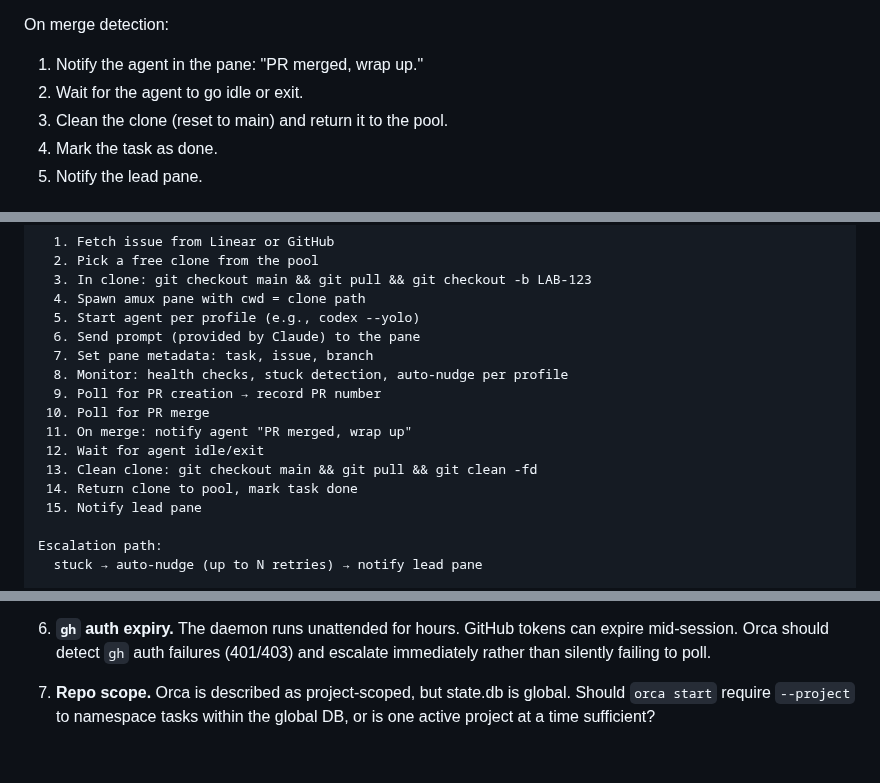
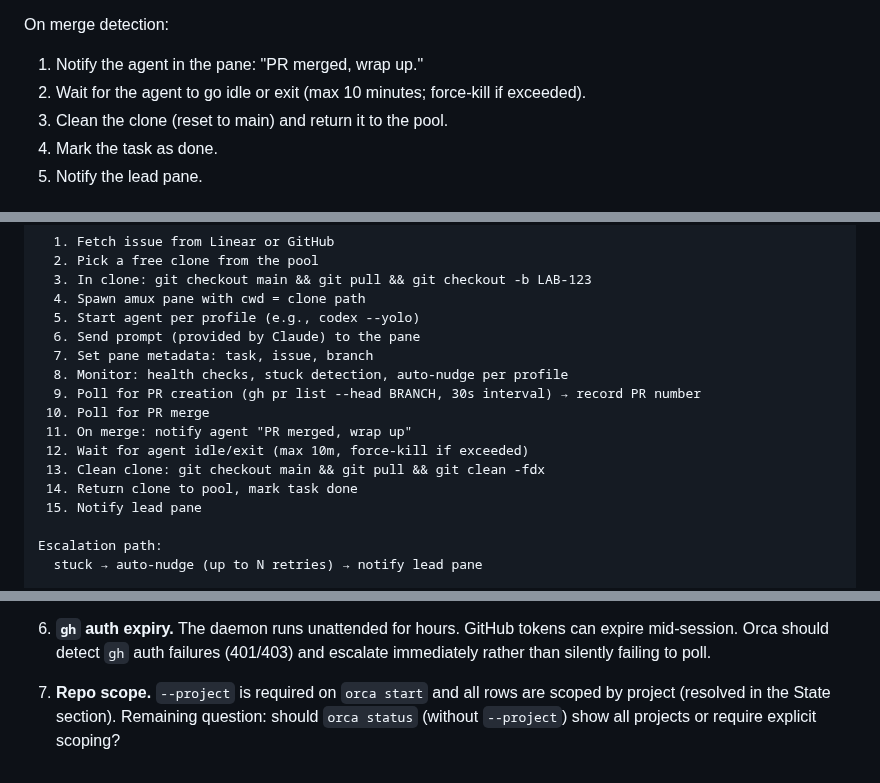
Before and after one commit to weill-labs/amux, a Markdown page: docs/specs/2026-04-02-orca-design.md, 3 parts joined by grey strips. GitHub-like rendering.

```diff
--- a/docs/specs/2026-04-02-orca-design.md
+++ b/docs/specs/2026-04-02-orca-design.md
@@ -204,7 +210,7 @@ changing orca's architecture.
 
 On merge detection:
 1. Notify the agent in the pane: "PR merged, wrap up."
-2. Wait for the agent to go idle or exit.
+2. Wait for the agent to go idle or exit (max 10 minutes; force-kill if exceeded).
 3. Clean the clone (reset to main) and return it to the pool.
 4. Mark the task as done.
 5. Notify the lead pane.
@@ -222,11 +228,11 @@ Claude: orca assign LAB-123 --prompt "Implement the auth feature..."
   6. Send prompt (provided by Claude) to the pane
   7. Set pane metadata: task, issue, branch
   8. Monitor: health checks, stuck detection, auto-nudge per profile
-  9. Poll for PR creation → record PR number
+  9. Poll for PR creation (gh pr list --head BRANCH, 30s interval) → record PR number
  10. Poll for PR merge
  11. On merge: notify agent "PR merged, wrap up"
- 12. Wait for agent idle/exit
- 13. Clean clone: git checkout main && git pull && git clean -fd
+ 12. Wait for agent idle/exit (max 10m, force-kill if exceeded)
+ 13. Clean clone: git checkout main && git pull && git clean -fdx
  14. Return clone to pool, mark task done
  15. Notify lead pane
 
@@ -430,6 +439,7 @@ First milestone — enough to replace the shell scripts:
    can expire mid-session. Orca should detect `gh` auth failures (401/403)
    and escalate immediately rather than silently failing to poll.
 
-7. **Repo scope.** Orca is described as project-scoped, but state.db is global.
-   Should `orca start` require `--project` to namespace tasks within the global
-   DB, or is one active project at a time sufficient?
+7. **Repo scope.** `--project` is required on `orca start` and all rows are
+   scoped by project (resolved in the State section). Remaining question: should
+   `orca status` (without `--project`) show all projects or require explicit
+   scoping?
```
Also changed, not shown: other parts of docs/specs/2026-04-02-orca-design.md (+19 -10 lines).
